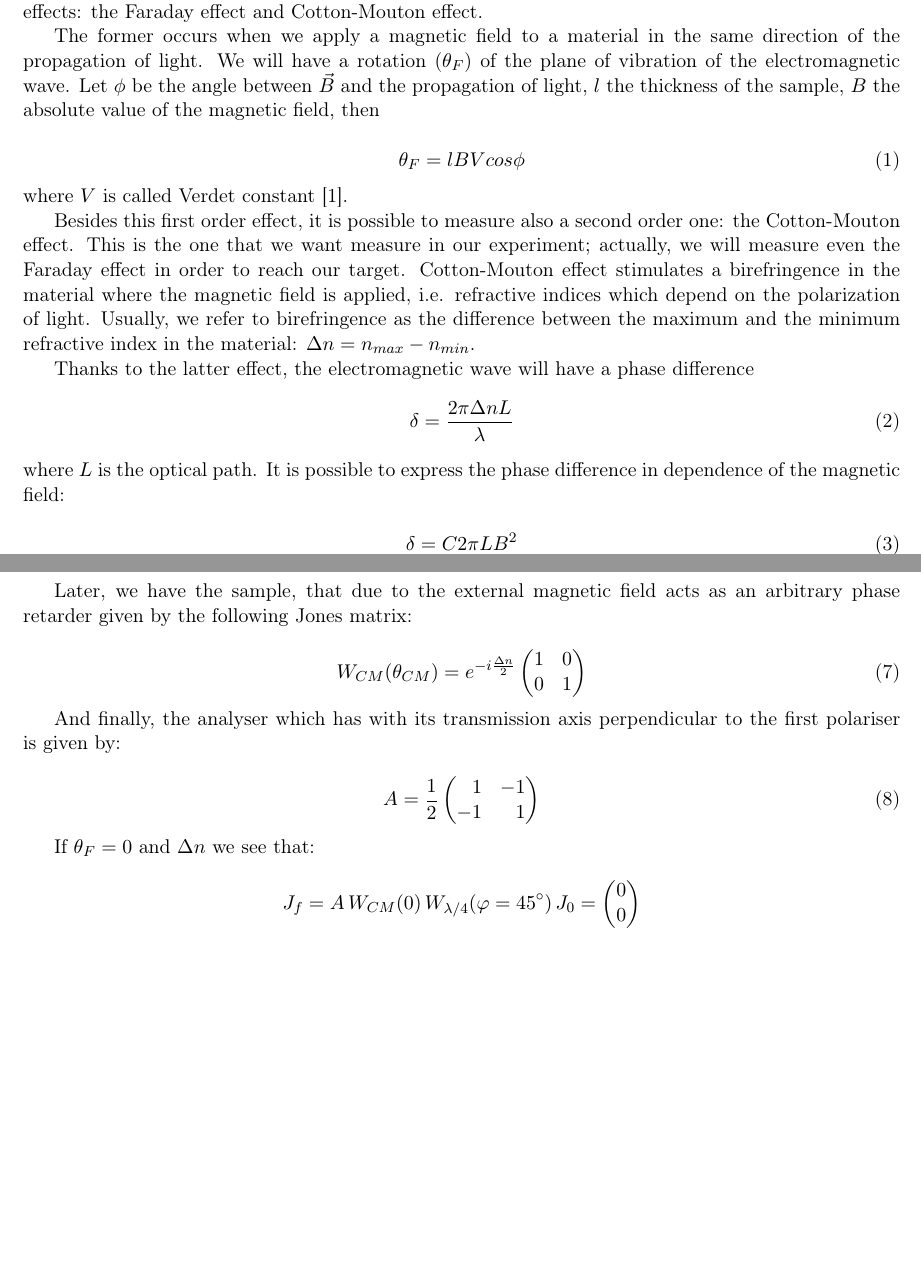
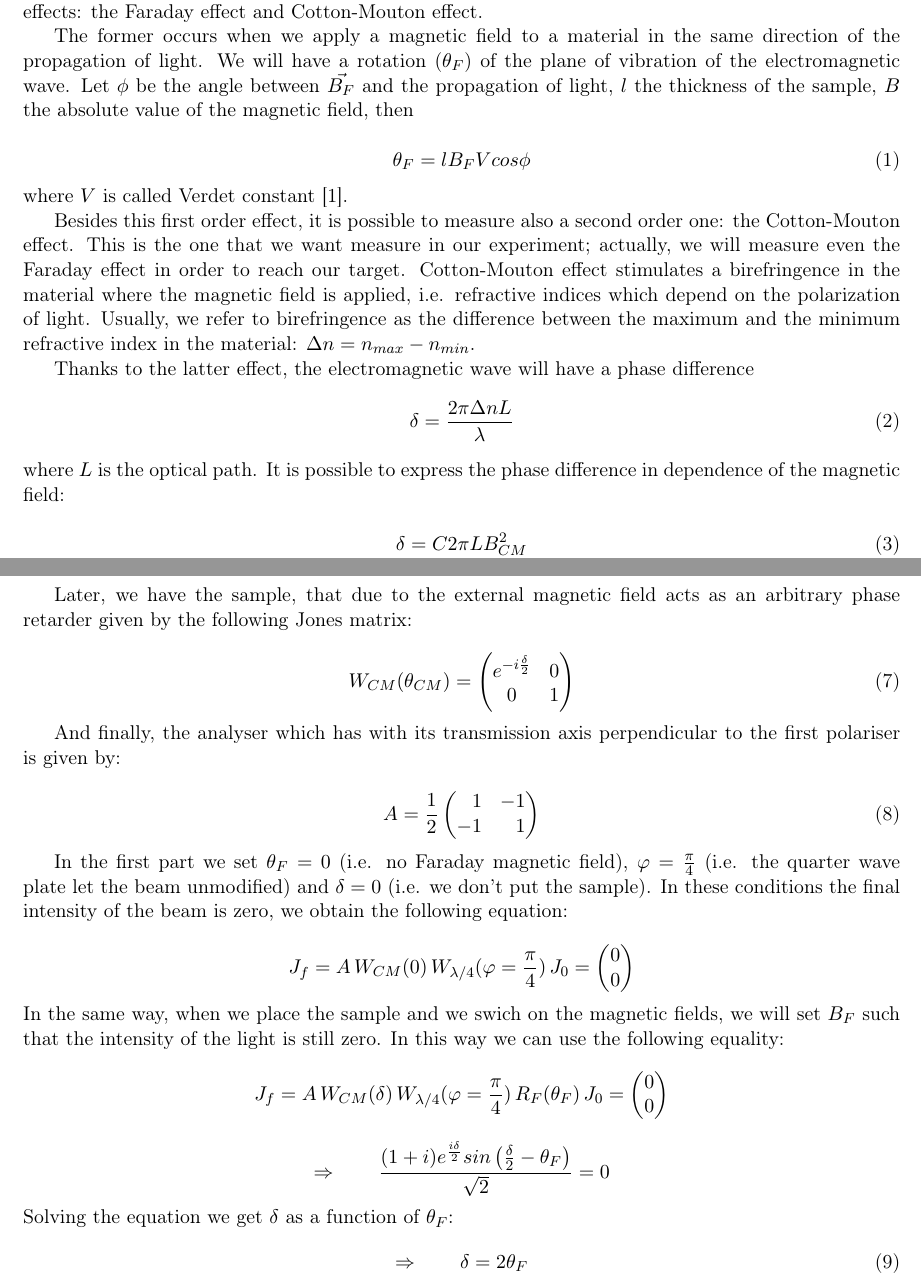
Before and after one commit to iyanmv/APL_ws18-19, a LaTeX paper (MagnetoOptics/Report/report.tex): two parts of pages 1 and 3 of 10, joined at a grey line, cut so that both start at the same text, the shorter picture padded with empty space. Compiled offline with pdfLaTeX.

Commit message:
set matrices

```diff
--- a/MagnetoOptics/Report/report.tex
+++ b/MagnetoOptics/Report/report.tex
@@ -43,10 +43,10 @@ In the following report, we will describe the procedure for the measurement of t
 
 With magneto-optic effects, one means those effects that change properties of light when it passes through a material in presence of a magnetic field applied. There are two well-known magneto-optic effects: the Faraday effect and Cotton-Mouton effect.
 
-The former occurs when we apply a magnetic field to a material in the same direction of the propagation of light. We will have a rotation ($\theta_F$) of the plane of vibration of the electromagnetic wave. Let $\phi$ be the angle between $\vec{B}$ and the propagation of light, $l$ the thickness of the sample, $B$ the absolute value of the magnetic field, then
+The former occurs when we apply a magnetic field to a material in the same direction of the propagation of light. We will have a rotation ($\theta_F$) of the plane of vibration of the electromagnetic wave. Let $\phi$ be the angle between $\vec{B_F}$ and the propagation of light, $l$ the thickness of the sample, $B$ the absolute value of the magnetic field, then
 
 \begin{equation}\label{verd}
-\theta_F=lBVcos\phi
+\theta_F=lB_F Vcos\phi
 \end{equation}
 where $V$ is called Verdet constant \cite{cappelli2003cotton}.
 
@@ -136,9 +136,9 @@ W_{\lambda/4}(\varphi)=e^{-i\frac{\pi}{4}}
 Later, we have the sample, that due to the external magnetic field acts as an arbitrary phase retarder given by the following Jones matrix:
 
 \begin{equation}\label{eq:birefringent}
-W_{CM}(\theta_{CM})=e^{-i\frac{\Delta n}{2}}
+W_{CM}(\theta_{CM})=
 \begin{pmatrix}
-1 & 0 \\
+e^{-i\frac{\delta}{2}} & 0 \\
 0 & 1
 \end{pmatrix}
 \end{equation}
@@ -153,14 +153,28 @@ A=\frac{1}{2}
 \end{pmatrix}
 \end{equation}
 
-If $\theta_F=0$ and $\Delta n$ we see that:
+In the first part we set $\theta_F=0$ (i.e. no Faraday magnetic field), $\varphi=\frac{\pi}{4}$ (i.e. the quarter wave plate let the beam unmodified) and $\delta=0$ (i.e. we don't put the sample). In these conditions the final intensity of the beam is zero, we obtain the following equation:
 
 \begin{equation*}
-J_f=A\,W_{CM}(0)\,W_{\lambda/4}(\varphi=45^\circ)\,J_0=
+J_f=A\,W_{CM}(0)\,W_{\lambda/4}(\varphi=\frac{\pi}{4})\,J_0=
 \begin{pmatrix}
 0\\0
 \end{pmatrix}
 \end{equation*}
+In the same way, when we place the sample and we swich on the magnetic fields, we will set $B_F$ such that the intensity of the light is still zero. In this way we can use the following equality:
+\begin{equation*}
+J_f=A\,W_{CM}(\delta)\,W_{\lambda/4}(\varphi=\frac{\pi}{4})\, R_F(\theta_F)\,J_0=
+\begin{pmatrix}
+0\\0
+\end{pmatrix}
+\end{equation*}
+\begin{equation*}
+\Rightarrow\qquad \frac{(1+i)e^{\frac{i\delta}{2}}sin\left( \frac{\delta}{2}-\theta_F\right) }{\sqrt{2}}=0
+\end{equation*}
+Solving the equation we get $\delta$ as a function of $\theta_F$:
+\begin{equation}
+\Rightarrow \qquad \delta=2\theta_F
+\end{equation}
 
 \section{Materials and methods}\label{mm}
 In the first part of the experiment, we measured the magnetic field used to produce the Cotton-Mouton effect in step 4. with a Hall probe. The magnetic field was produced by means of a Helmholtz coil in order to make it as much uniform as possible. According to the Ampère law, the magnetic field can be expressed as:
```
Also changed, not shown: MagnetoOptics/Report/report.tex (2 more changed lines).
